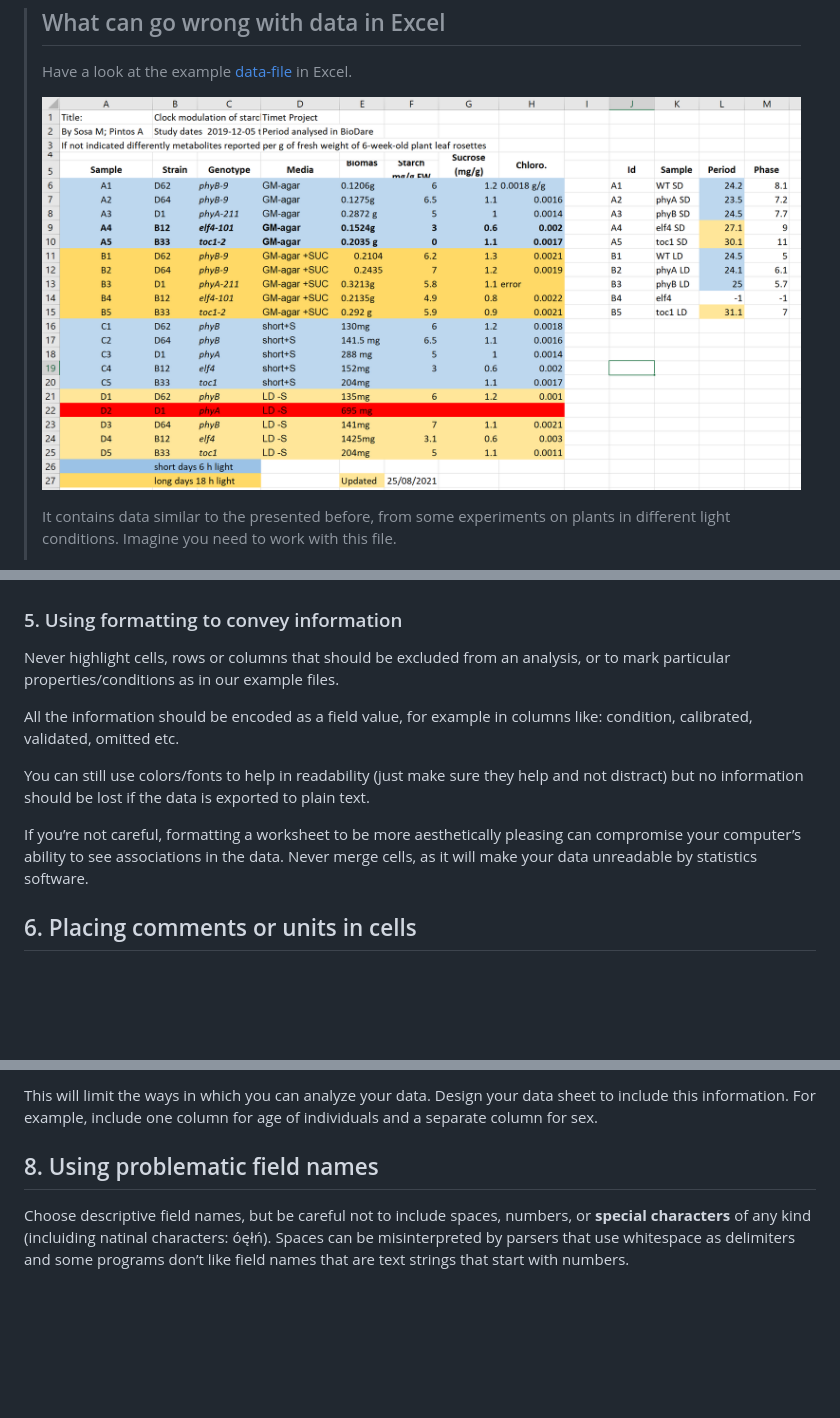
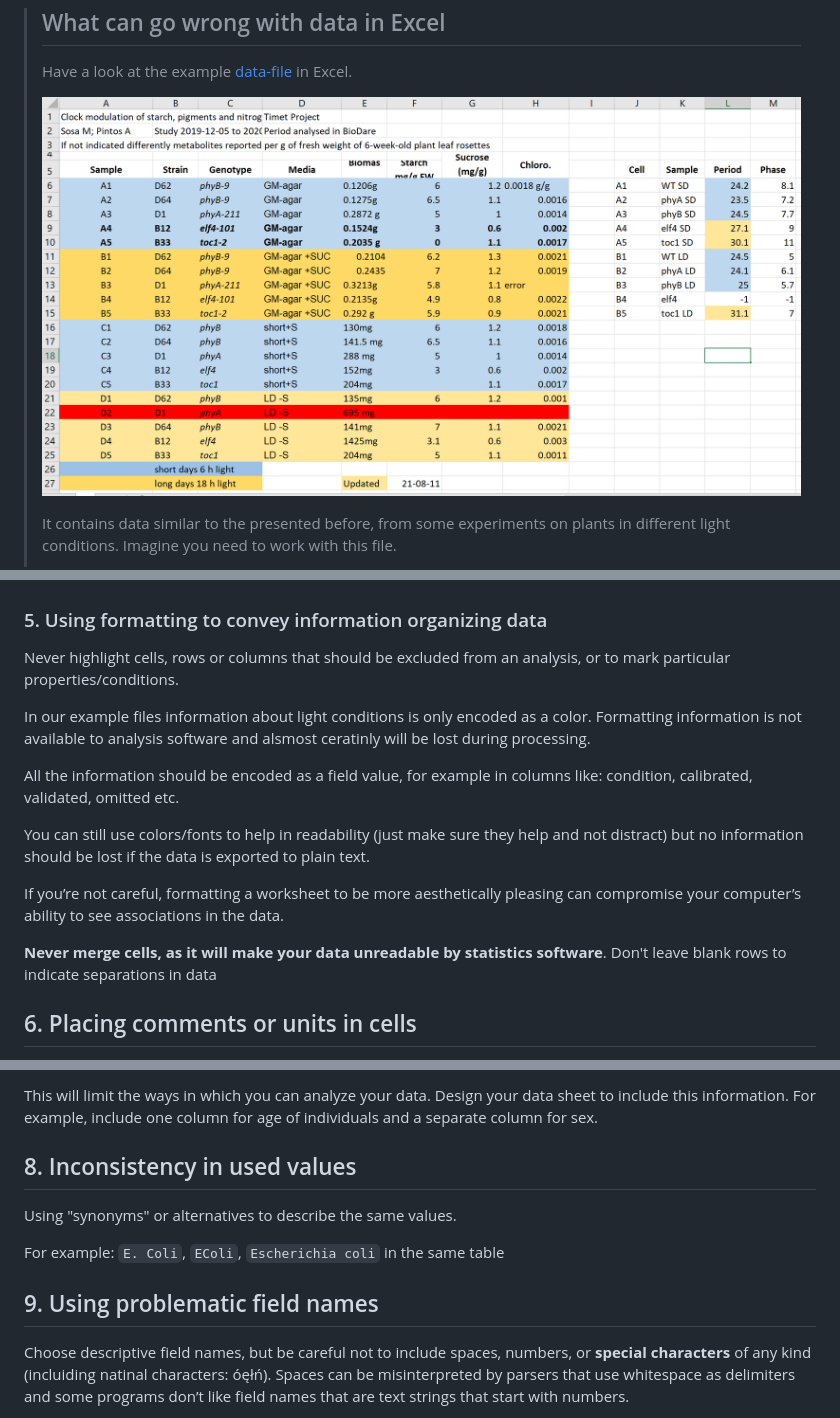
Before and after one commit to tobyhodges/solid-waddle, a Markdown page: episodes/08-data-in-excel.md, 3 parts joined by grey strips. GitHub-like rendering; pictures changed too: fig/bad-metadata.png; blank space fills up the shorter version.

```diff
--- a/episodes/08-data-in-excel.md
+++ b/episodes/08-data-in-excel.md
@@ -131,10 +131,14 @@ White et al, 2013, explain good choices for indicating null values for different
 ![White et al.](../fig/null_values_table_1.jpg)
 
 
-### <a name="formatting"></a> 5. Using formatting to convey information
+### <a name="formatting"></a> 5. Using formatting to convey information organizing data
 
 Never highlight cells, rows or columns that should be excluded from an analysis,
-or to mark particular properties/conditions as in our example files.
+or to mark particular properties/conditions.
+
+In our example files information about light conditions is only encoded as a color.
+Formatting information is not available to analysis software and alsmost ceratinly will be lost during
+processing.
 
 All the information should be encoded as a field value, for example in columns like:
 condition, calibrated,
@@ -145,7 +149,9 @@ not distract) but no information should be lost if the data is exported to plain
 
 If you’re not careful, formatting a worksheet to be more aesthetically pleasing can compromise
 your computer’s ability to see associations in the data.
-Never merge cells, as it will make your data unreadable by statistics software.
+
+**Never merge cells, as it will make your data unreadable by statistics software**.
+Don't leave blank rows to indicate separations in data
 
 ## <a name="units"></a> 6. Placing comments or units in cells
 
@@ -169,7 +175,13 @@ This will limit the ways in which you can analyze your data.
 Design your data sheet to include this information. For example, include one column for age of
 individuals and a separate column for sex.
 
-## <a name="field_name"></a> 8. Using problematic field names
+## <a name="consistency"></a> 8. Inconsistency in used values
+
+Using "synonyms" or alternatives to describe the same values.
+
+For example: `E. Coli`, `EColi`, `Escherichia coli` in the same table
+
+## <a name="field_name"></a> 9. Using problematic field names
 Choose descriptive field names, but be careful not to include spaces, numbers, or **special characters** of any kind (incluiding natinal characters: óęłń).
 Spaces can be misinterpreted by parsers that use whitespace as delimiters and
 some programs don’t like field names that are text strings that start with numbers.
```
Also changed, not shown: other parts of episodes/08-data-in-excel.md (+33 -2 lines), 1 other file.
